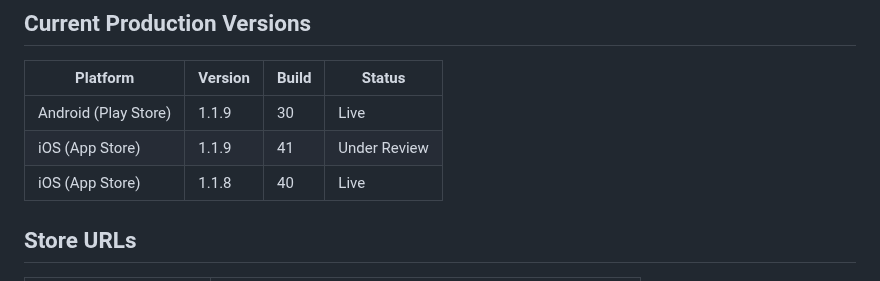
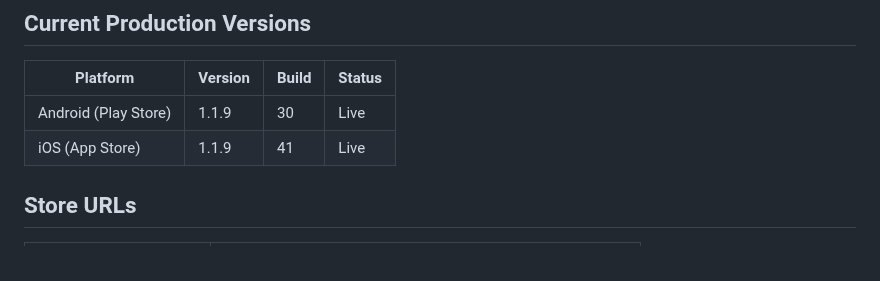
Before and after one commit to Moore99/sport-rosters, a Markdown page: CLAUDE.md, the part around the change. GitHub-like rendering.

Commit message:
Update CLAUDE.md: iOS 1.1.9 (41) live in production
Co-Authored-By: Claude Sonnet 4.6 <noreply@anthropic.com>

```diff
--- a/CLAUDE.md
+++ b/CLAUDE.md
@@ -347,8 +347,7 @@ Android AdMob app ID is already in `AndroidManifest.xml` ✅ (test ID — swap b
 | Platform | Version | Build | Status |
 |----------|---------|-------|--------|
 | Android (Play Store) | 1.1.9 | 30 | Live |
-| iOS (App Store) | 1.1.9 | 41 | Under Review |
-| iOS (App Store) | 1.1.8 | 40 | Live |
+| iOS (App Store) | 1.1.9 | 41 | Live |
 
 ## Store URLs
 
```
